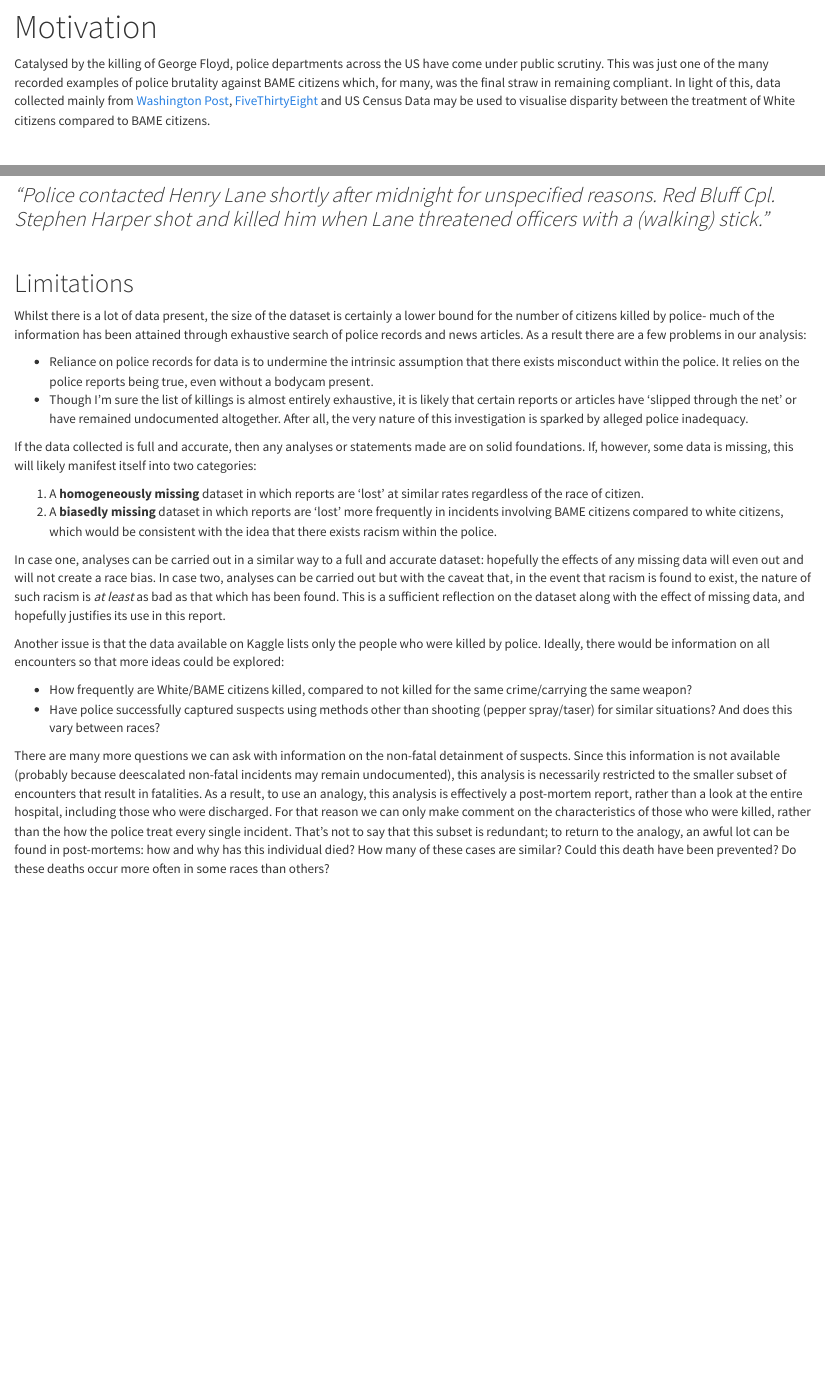
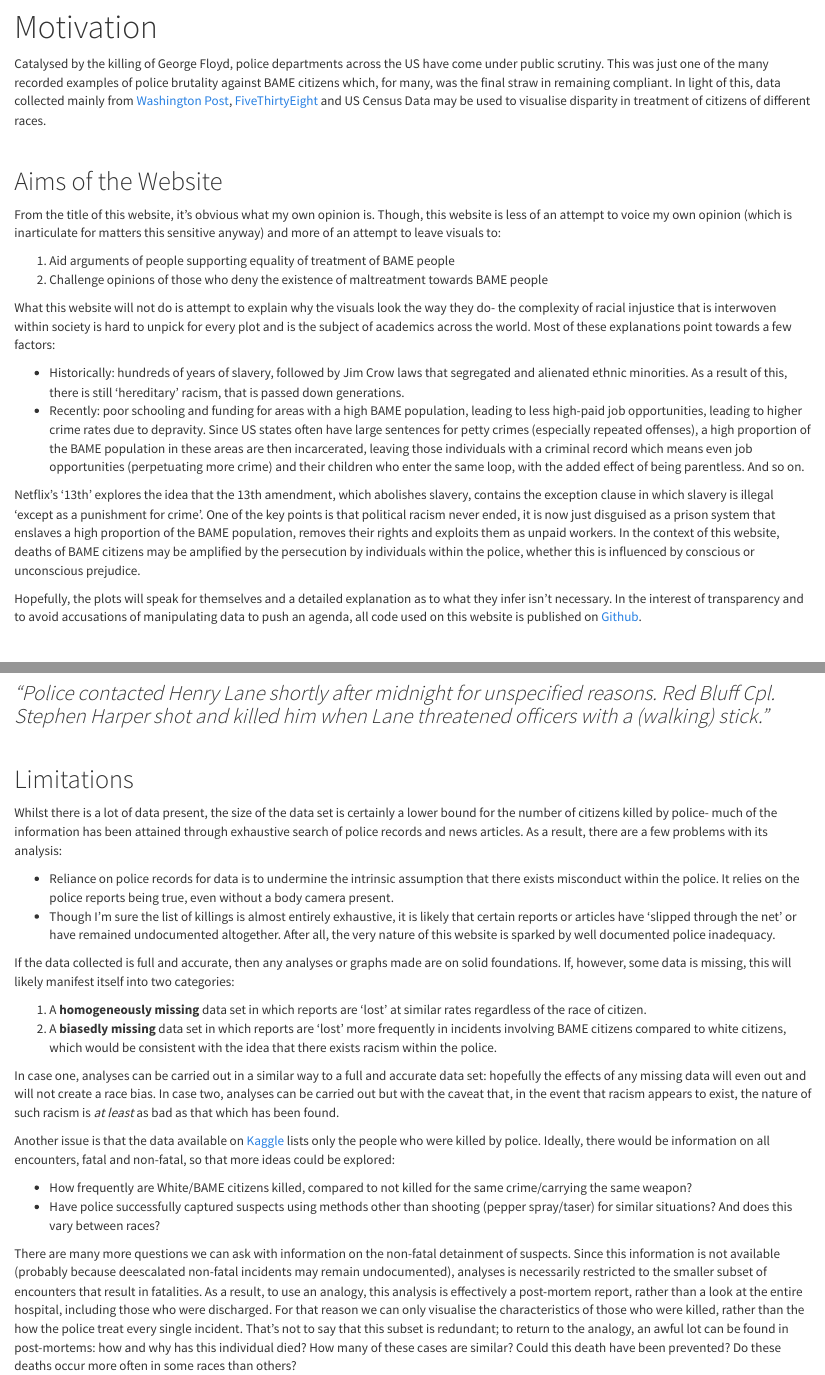
Before and after one commit to michaelcauson98/michaelcauson98.github.io, an R Markdown document (index.Rmd): the page in a window 1100 px wide, from 80 px down, and a second part further down, joined at a grey line. Rendered offline with R 4.5, knitr and Pandoc, with nearby package versions; some code elsewhere in the file could not run offline; the gapminder table comes from the copy in Python's plotly package.

Commit message:
Updated Content

````diff
--- a/index.Rmd
+++ b/index.Rmd
@@ -17,7 +17,25 @@ library(viridis)
 library(hrbrthemes)
 ```
 
-Catalysed by the killing of George Floyd, police departments across the US have come under public scrutiny. This was just one of the many recorded examples of police brutality against BAME citizens which, for many, was the final straw in remaining compliant. In light of this, data collected mainly from [Washington Post](https://github.com/washingtonpost/data-police-shootings), [FiveThirtyEight](https://projects.fivethirtyeight.com/republicans-democrats-cities/) and US Census Data may be used to visualise disparity between the treatment of White citizens compared to BAME citizens.
+Catalysed by the killing of George Floyd, police departments across the US have come under public scrutiny. This was just one of the many recorded examples of police brutality against BAME citizens which, for many, was the final straw in remaining compliant. In light of this, data collected mainly from [Washington Post](https://github.com/washingtonpost/data-police-shootings), [FiveThirtyEight](https://projects.fivethirtyeight.com/republicans-democrats-cities/) and US Census Data may be used to visualise disparity in treatment of citizens of different races.
+
+<br>
+
+## Aims of the Website
+
+From the title of this website, it's obvious what my own opinion is. Though, this website is less of an attempt to voice my own opinion (which is inarticulate for matters this sensitive anyway) and more of an attempt to leave visuals to:
+
+1. Aid arguments of people supporting equality of treatment of BAME people
+2. Challenge opinions of those who deny the existence of maltreatment towards BAME people
+
+What this website will not do is attempt to explain why the visuals look the way they do- the complexity of racial injustice that is interwoven within society is hard to unpick for every plot and is the subject of academics across the world. Most of these explanations point towards a few factors:
+
+* Historically: hundreds of years of slavery, followed by Jim Crow laws that segregated and alienated ethnic minorities. As a result of this, there is still 'hereditary' racism, that is passed down generations.
+* Recently: poor schooling and funding for areas with a high BAME population, leading to less high-paid job opportunities, leading to higher crime rates due to depravity. Since US states often have large sentences for petty crimes (especially repeated offenses), a high proportion of the BAME population in these areas are then incarcerated, leaving those individuals with a criminal record which means even job opportunities (perpetuating more crime) and their children who enter the same loop, with the added effect of being parentless. And so on.
+
+Netflix's '13th' explores the idea that the 13th amendment, which abolishes slavery, contains the exception clause in which slavery is illegal 'except as a punishment for crime'. One of the key points is that political racism never ended, it is now just disguised as a prison system that enslaves a high proportion of the BAME population, removes their rights and exploits them as unpaid workers. In the context of this website, deaths of BAME citizens may be amplified by the persecution by individuals within the police, whether this is influenced by conscious or unconscious prejudice.
+
+Hopefully, the plots will speak for themselves and a detailed explanation as to what they infer isn't necessary. In the interest of transparency and to avoid accusations of manipulating data to push an agenda, all code used on this website is published on [Github](https://github.com/michaelcauson98/michaelcauson98.github.io).
 
 <br>
 
@@ -45,21 +63,21 @@ In many cases, the use of a guns by the police was completely necessary to prote
 
 ## Limitations
 
-Whilst there is a lot of data present, the size of the dataset is certainly a lower bound for the number of citizens killed by police- much of the information has been attained through exhaustive search of police records and news articles. As a result there are a few problems in our analysis:
+Whilst there is a lot of data present, the size of the data set is certainly a lower bound for the number of citizens killed by police- much of the information has been attained through exhaustive search of police records and news articles. As a result, there are a few problems with its analysis:
 
-* Reliance on police records for data is to undermine the intrinsic assumption that there exists misconduct within the police. It relies on the police reports being true, even without a bodycam present.
-* Though I'm sure the list of killings is almost entirely exhaustive, it is likely that certain reports or articles have 'slipped through the net' or have remained undocumented altogether. After all, the very nature of this investigation is sparked by alleged police inadequacy.
+* Reliance on police records for data is to undermine the intrinsic assumption that there exists misconduct within the police. It relies on the police reports being true, even without a body camera present.
+* Though I'm sure the list of killings is almost entirely exhaustive, it is likely that certain reports or articles have 'slipped through the net' or have remained undocumented altogether. After all, the very nature of this website is sparked by well documented police inadequacy.
 
-If the data collected is full and accurate, then any analyses or statements made are on solid foundations. If, however, some data is missing, this will likely manifest itself into two categories:
+If the data collected is full and accurate, then any analyses or graphs made are on solid foundations. If, however, some data is missing, this will likely manifest itself into two categories:
 
-1. A **homogeneously missing** dataset in which reports are 'lost' at similar rates regardless of the race of citizen.
-2. A **biasedly missing** dataset in which reports are 'lost' more frequently in incidents involving BAME citizens compared to white citizens, which would be consistent with the idea that there exists racism within the police.
+1. A **homogeneously missing** data set in which reports are 'lost' at similar rates regardless of the race of citizen.
+2. A **biasedly missing** data set in which reports are 'lost' more frequently in incidents involving BAME citizens compared to white citizens, which would be consistent with the idea that there exists racism within the police.
 
-In case one, analyses can be carried out in a similar way to a full and accurate dataset: hopefully the effects of any missing data will even out and will not create a race bias. In case two, analyses can be carried out but with the caveat that, in the event that racism is found to exist, the nature of such racism is *at least* as bad as that which has been found. This is a sufficient reflection on the dataset along with the effect of missing data, and hopefully justifies its use in this report.
+In case one, analyses can be carried out in a similar way to a full and accurate data set: hopefully the effects of any missing data will even out and will not create a race bias. In case two, analyses can be carried out but with the caveat that, in the event that racism appears to exist, the nature of such racism is *at least* as bad as that which has been found.
 
-Another issue is that the data available on Kaggle lists only the people who were killed by police. Ideally, there would be information on all encounters so that more ideas could be explored:
+Another issue is that the data available on [Kaggle](https://www.kaggle.com/jpmiller/police-violence-in-the-us) lists only the people who were killed by police. Ideally, there would be information on all encounters, fatal and non-fatal, so that more ideas could be explored:
 
 * How frequently are White/BAME citizens killed, compared to not killed for the same crime/carrying the same weapon?
 * Have police successfully captured suspects using methods other than shooting (pepper spray/taser) for similar situations? And does this vary between races?
 
-There are many more questions we can ask with information on the non-fatal detainment of suspects. Since this information is not available (probably because deescalated non-fatal incidents may remain undocumented), this analysis is necessarily restricted to the smaller subset of encounters that result in fatalities. As a result, to use an analogy, this analysis is effectively a post-mortem report, rather than a look at the entire hospital, including those who were discharged. For that reason we can only make comment on the characteristics of those who were killed, rather than the how the police treat every single incident. That's not to say that this subset is redundant; to return to the analogy, an awful lot can be found in post-mortems: how and why has this individual died? How many of these cases are similar? Could this death have been prevented? Do these deaths occur more often in some races than others?
+There are many more questions we can ask with information on the non-fatal detainment of suspects. Since this information is not available (probably because deescalated non-fatal incidents may remain undocumented), analyses is necessarily restricted to the smaller subset of encounters that result in fatalities. As a result, to use an analogy, this analysis is effectively a post-mortem report, rather than a look at the entire hospital, including those who were discharged. For that reason we can only visualise the characteristics of those who were killed, rather than the how the police treat every single incident. That's not to say that this subset is redundant; to return to the analogy, an awful lot can be found in post-mortems: how and why has this individual died? How many of these cases are similar? Could this death have been prevented? Do these deaths occur more often in some races than others?
````
Also changed, not shown: BriefSummary.Rmd (+3 -3 lines), WeaponsUsed.Rmd (+49 -0 lines), BriefSummary.html, WeaponsUsed.html, WeaponsUsed_files/figure-html/Unarmed-1.png (added), dpc.html, index.html.
